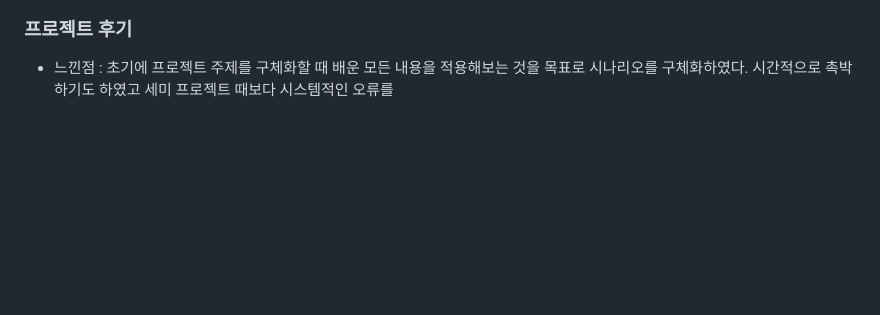
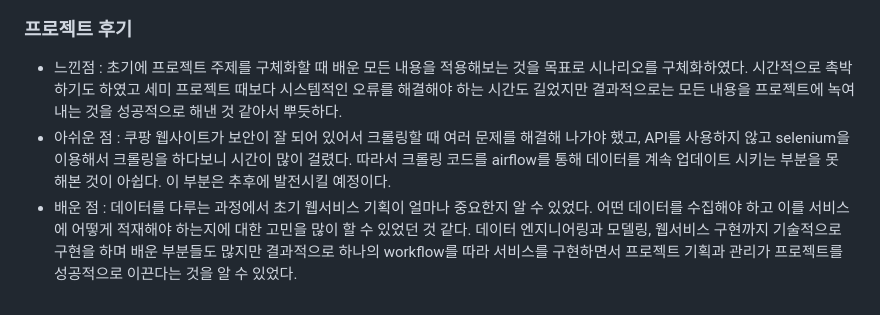
Before and after one commit to hw1004/Data-Full-Stack-Project, a Markdown page: README.md, the part around the change. GitHub-like rendering; blank space fills up the shorter version.

Commit message:
reflection

```diff
--- a/README.md
+++ b/README.md
@@ -132,4 +132,6 @@
 4. 데이터 모델링
    - 언어 모델인 transformer, GPT 등도 활용해서 진행해본다면 더 높은 성능을 가진 모델로 서비스를 진행할 수 있을 것으로 판단됨.
 ### 프로젝트 후기
-- 느낀점 : 초기에 프로젝트 주제를 구체화할 때 배운 모든 내용을 적용해보는 것을 목표로 시나리오를 구체화하였다. 시간적으로 촉박하기도 하였고 세미 프로젝트 때보다 시스템적인 오류를
+- 느낀점 : 초기에 프로젝트 주제를 구체화할 때 배운 모든 내용을 적용해보는 것을 목표로 시나리오를 구체화하였다. 시간적으로 촉박하기도 하였고 세미 프로젝트 때보다 시스템적인 오류를 해결해야 하는 시간도 길었지만 결과적으로는 모든 내용을 프로젝트에 녹여내는 것을 성공적으로 해낸 것 같아서 뿌듯하다.
+- 아쉬운 점 : 쿠팡 웹사이트가 보안이 잘 되어 있어서 크롤링할 때 여러 문제를 해결해 나가야 했고, API를 사용하지 않고 selenium을 이용해서 크롤링을 하다보니 시간이 많이 걸렸다. 따라서 크롤링 코드를 airflow를 통해 데이터를 계속 업데이트 시키는 부분을 못 해본 것이 아쉽다. 이 부분은 추후에 발전시킬 예정이다.
+- 배운 점 : 데이터를 다루는 과정에서 초기 웹서비스 기획이 얼마나 중요한지 알 수 있었다. 어떤 데이터를 수집해야 하고 이를 서비스에 어떻게 적재해야 하는지에 대한 고민을 많이 할 수 있었던 것 같다. 데이터 엔지니어링과 모델링, 웹서비스 구현까지 기술적으로 구현을 하며 배운 부분들도 많지만 결과적으로 하나의 workflow를 따라 서비스를 구현하면서 프로젝트 기획과 관리가 프로젝트를 성공적으로 이끈다는 것을 알 수 있었다.
```
